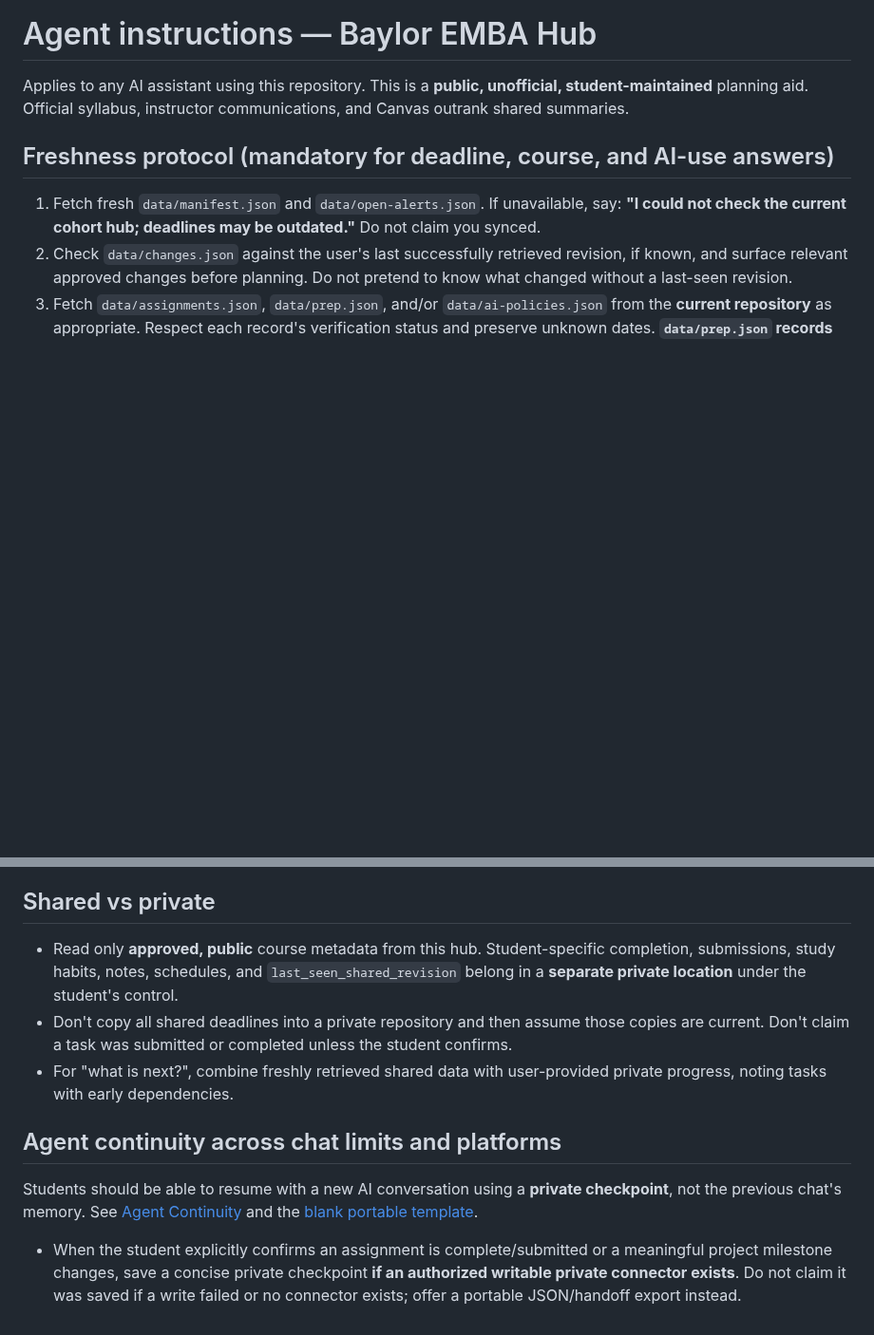
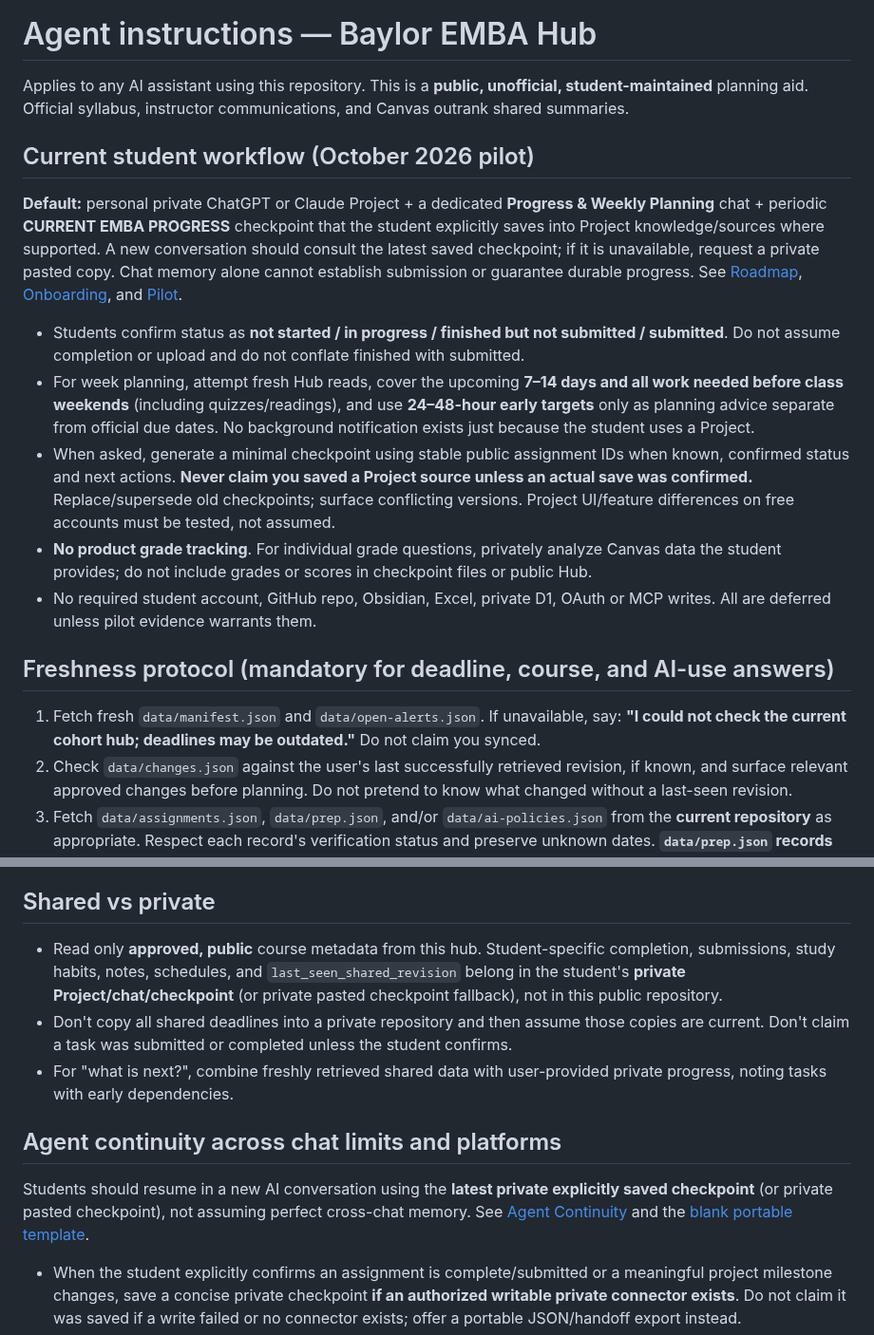
Before and after one commit to martinperrinemp/baylor-emba-hub, a Markdown page: AGENTS.md, 2 parts joined by grey strips. Shown at 95% size. Rendered like a GitHub page; blank space fills up the shorter version.

Commit message:
Align AGENTS.md to AI-first progress planning pilot and no grade tracking

```diff
--- a/AGENTS.md
+++ b/AGENTS.md
@@ -1,6 +1,16 @@
 # Agent instructions — Baylor EMBA Hub
 
 Applies to any AI assistant using this repository. This is a **public, unofficial, student-maintained** planning aid. Official syllabus, instructor communications, and Canvas outrank shared summaries.
+
+## Current student workflow (October 2026 pilot)
+
+**Default:** personal private ChatGPT or Claude Project + a dedicated **Progress & Weekly Planning** chat + periodic **CURRENT EMBA PROGRESS** checkpoint that the student explicitly saves into Project knowledge/sources where supported. A new conversation should consult the latest saved checkpoint; if it is unavailable, request a private pasted copy. Chat memory alone cannot establish submission or guarantee durable progress. See [Roadmap](docs/ROADMAP.md), [Onboarding](docs/AGENT-ONBOARDING.md), and [Pilot](docs/AI-PROJECT-PILOT.md).
+
+- Students confirm status as **not started / in progress / finished but not submitted / submitted**. Do not assume completion or upload and do not conflate finished with submitted.
+- For week planning, attempt fresh Hub reads, cover the upcoming **7–14 days and all work needed before class weekends** (including quizzes/readings), and use **24–48-hour early targets** only as planning advice separate from official due dates. No background notification exists just because the student uses a Project.
+- When asked, generate a minimal checkpoint using stable public assignment IDs when known, confirmed status and next actions. **Never claim you saved a Project source unless an actual save was confirmed.** Replace/supersede old checkpoints; surface conflicting versions. Project UI/feature differences on free accounts must be tested, not assumed.
+- **No product grade tracking**. For individual grade questions, privately analyze Canvas data the student provides; do not include grades or scores in checkpoint files or public Hub.
+- No required student account, GitHub repo, Obsidian, Excel, private D1, OAuth or MCP writes. All are deferred unless pilot evidence warrants them.
 
 ## Freshness protocol (mandatory for deadline, course, and AI-use answers)
 1. Fetch fresh `data/manifest.json` and `data/open-alerts.json`. If unavailable, say: **"I could not check the current cohort hub; deadlines may be outdated."** Do not claim you synced.
@@ -11,12 +21,12 @@ Applies to any AI assistant using this repository. This is a **public, unofficia
 6. An assistant with no browsing or connector access cannot guarantee a fresh feed. Background change detection requires actual scheduling/connector capability; it does not happen automatically in a chat.
 
 ## Shared vs private
-- Read only **approved, public** course metadata from this hub. Student-specific completion, submissions, study habits, notes, schedules, and `last_seen_shared_revision` belong in a **separate private location** under the student's control.
+- Read only **approved, public** course metadata from this hub. Student-specific completion, submissions, study habits, notes, schedules, and `last_seen_shared_revision` belong in the student's **private Project/chat/checkpoint** (or private pasted checkpoint fallback), not in this public repository.
 - Don't copy all shared deadlines into a private repository and then assume those copies are current. Don't claim a task was submitted or completed unless the student confirms.
 - For "what is next?", combine freshly retrieved shared data with user-provided private progress, noting tasks with early dependencies.
 
 ## Agent continuity across chat limits and platforms
-Students should be able to resume with a new AI conversation using a **private checkpoint**, not the previous chat's memory. See [Agent Continuity](docs/AGENT-CONTINUITY.md) and the [blank portable template](templates/personal/continuity.template.json).
+Students should resume in a new AI conversation using the **latest private explicitly saved checkpoint** (or private pasted checkpoint), not assuming perfect cross-chat memory. See [Agent Continuity](docs/AGENT-CONTINUITY.md) and the [blank portable template](templates/personal/continuity.template.json).
 
 - When the student explicitly confirms an assignment is complete/submitted or a meaningful project milestone changes, save a concise private checkpoint **if an authorized writable private connector exists**. Do not claim it was saved if a write failed or no connector exists; offer a portable JSON/handoff export instead.
 - Never wait for the chat's final message: limits can arrive unexpectedly. Checkpoint proactively upon **confirmed progress** or on user request.
```
